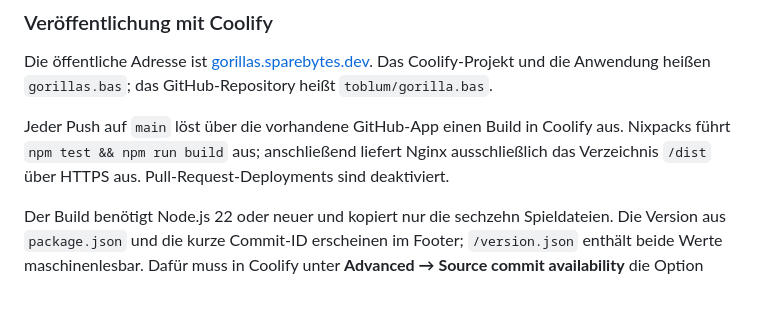
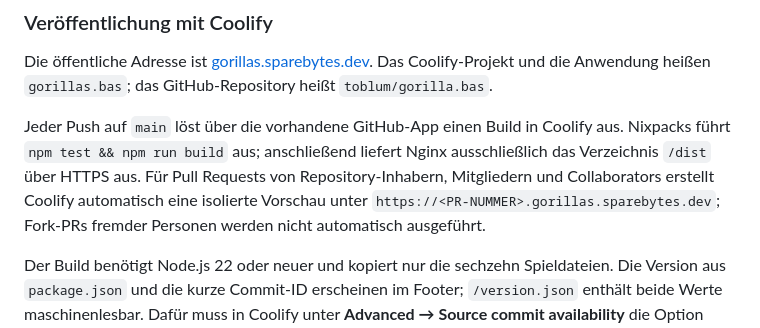
Before and after one commit to toblum/gorilla.bas, a Markdown page: README.md, the part around the change. Drawn GitHub-style; blank space fills up the shorter version.

Commit message:
docs: document pull request previews

```diff
--- a/README.md
+++ b/README.md
@@ -44,7 +44,7 @@ Die Startdatei ist `index.html`. Auch ein Unterordner funktioniert, da alle Asse
 
 Die öffentliche Adresse ist [gorillas.sparebytes.dev](https://gorillas.sparebytes.dev). Das Coolify-Projekt und die Anwendung heißen `gorillas.bas`; das GitHub-Repository heißt `toblum/gorilla.bas`.
 
-Jeder Push auf `main` löst über die vorhandene GitHub-App einen Build in Coolify aus. Nixpacks führt `npm test && npm run build` aus; anschließend liefert Nginx ausschließlich das Verzeichnis `/dist` über HTTPS aus. Pull-Request-Deployments sind deaktiviert.
+Jeder Push auf `main` löst über die vorhandene GitHub-App einen Build in Coolify aus. Nixpacks führt `npm test && npm run build` aus; anschließend liefert Nginx ausschließlich das Verzeichnis `/dist` über HTTPS aus. Für Pull Requests von Repository-Inhabern, Mitgliedern und Collaborators erstellt Coolify automatisch eine isolierte Vorschau unter `https://<PR-NUMMER>.gorillas.sparebytes.dev`; Fork-PRs fremder Personen werden nicht automatisch ausgeführt.
 
 Der Build benötigt Node.js 22 oder neuer und kopiert nur die sechzehn Spieldateien. Die Version aus `package.json` und die kurze Commit-ID erscheinen im Footer; `/version.json` enthält beide Werte maschinenlesbar. Dafür muss in Coolify unter **Advanced → Source commit availability** die Option **Available during build** gesetzt sein. Lokal lässt sich die Ausgabe mit `npm run build` erzeugen. Ohne Build bleibt der direkte Dateistart möglich.
 
```
